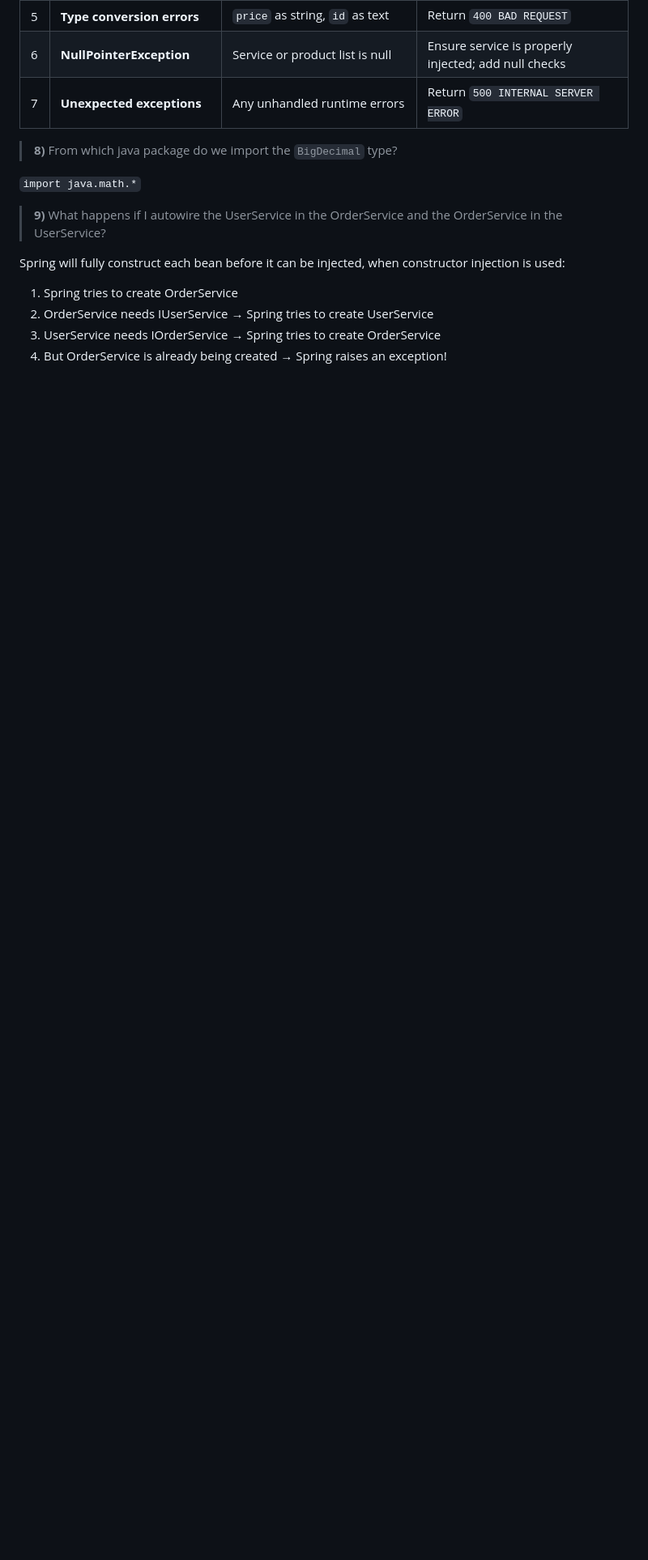
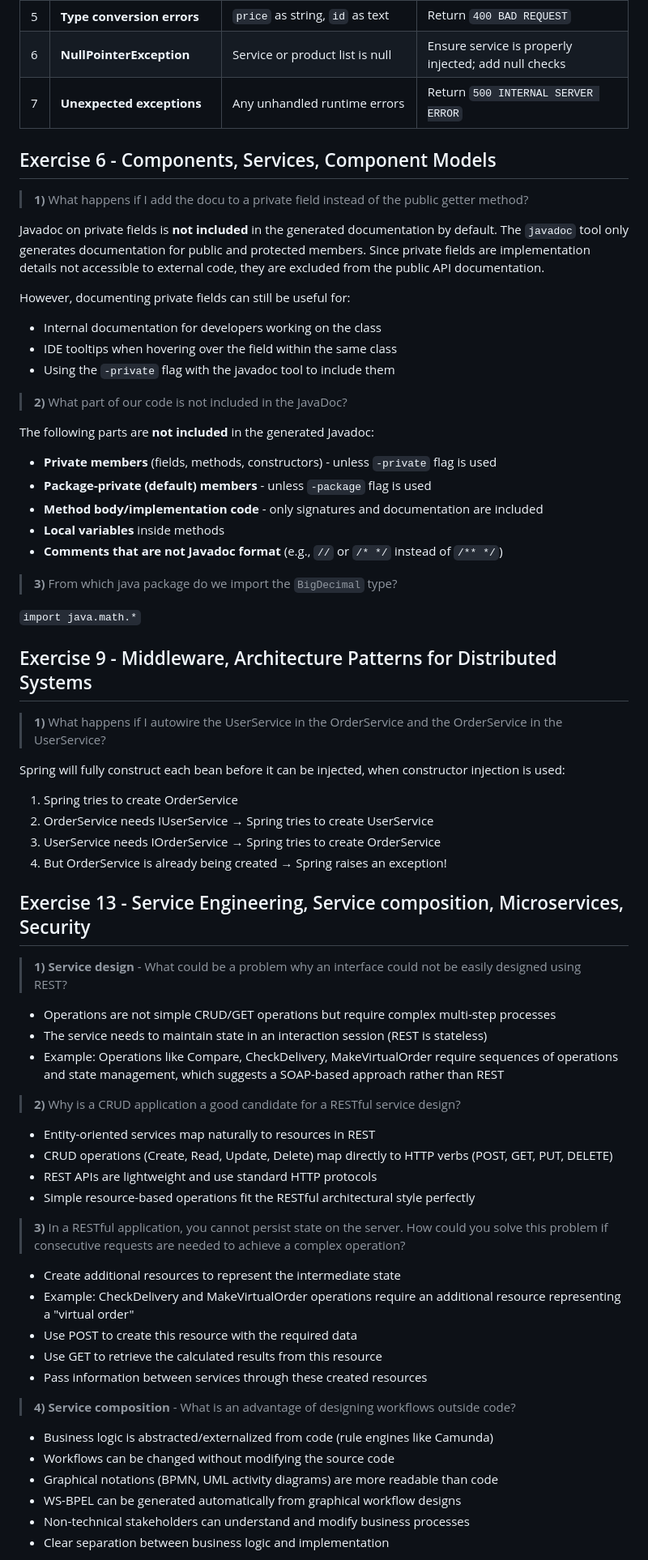
Before and after one commit to dmnk-ws/distributed-applications, a Markdown page: QUESTIONS.md, the part around one of its changes. Shown at 81% size. Rendered like a GitHub page; blank space fills up the shorter version.

Commit message:
13-Answer theory questions

```diff
--- a/QUESTIONS.md
+++ b/QUESTIONS.md
@@ -119,11 +99,35 @@ If an attribute is private and lacks a public getter, Jackson cannot access it t
 | 6 | **NullPointerException**             | Service or product list is null                               | Ensure service is properly injected; add null checks |
 | 7 | **Unexpected exceptions**            | Any unhandled runtime errors                                  | Return `500 INTERNAL SERVER ERROR`                   |
 
-> **8)** From which java package do we import the `BigDecimal` type?
+
+## Exercise 6 - Components, Services, Component Models
+
+> **1)** What happens if I add the docu to a private field instead of the public getter method?
+
+Javadoc on private fields is **not included** in the generated documentation by default. The `javadoc` tool only generates documentation for public and protected members. Since private fields are implementation details not accessible to external code, they are excluded from the public API documentation.
+
+However, documenting private fields can still be useful for:
+- Internal documentation for developers working on the class
+- IDE tooltips when hovering over the field within the same class
+- Using the `-private` flag with the javadoc tool to include them
+
+> **2)** What part of our code is not included in the JavaDoc?
+
+The following parts are **not included** in the generated Javadoc:
+- **Private members** (fields, methods, constructors) - unless `-private` flag is used
+- **Package-private (default) members** - unless `-package` flag is used
+- **Method body/implementation code** - only signatures and documentation are included
+- **Local variables** inside methods
+- **Comments that are not Javadoc format** (e.g., `//` or `/* */` instead of `/** */`)
+
+> **3)** From which java package do we import the `BigDecimal` type?
 
 `import java.math.*`
 
-> **9)** What happens if I autowire the UserService in the OrderService and the OrderService in the UserService?
+
+## Exercise 9 - Middleware, Architecture Patterns for Distributed Systems
+
+> **1)** What happens if I autowire the UserService in the OrderService and the OrderService in the UserService?
 
 Spring will fully construct each bean before it can be injected, when constructor injection is used:
 
@@ -131,3 +135,37 @@ Spring will fully construct each bean before it can be injected, when constructo
 2. OrderService needs IUserService → Spring tries to create UserService
 3. UserService needs IOrderService → Spring tries to create OrderService
 4. But OrderService is already being created → Spring raises an exception!
+
+
+## Exercise 13 - Service Engineering, Service composition, Microservices, Security
+
+> **1)** **Service design** - What could be a problem why an interface could not be easily designed using REST?
+
+- Operations are not simple CRUD/GET operations but require complex multi-step processes
+- The service needs to maintain state in an interaction session (REST is stateless)
+- Example: Operations like Compare, CheckDelivery, MakeVirtualOrder require sequences of operations and state management, which suggests a SOAP-based approach rather than REST
+
+> **2)** Why is a CRUD application a good candidate for a RESTful service design?
+
+- Entity-oriented services map naturally to resources in REST
+- CRUD operations (Create, Read, Update, Delete) map directly to HTTP verbs (POST, GET, PUT, DELETE)
+- REST APIs are lightweight and use standard HTTP protocols
+- Simple resource-based operations fit the RESTful architectural style perfectly
+
+> **3)** In a RESTful application, you cannot persist state on the server. How could you solve this problem if consecutive requests are needed to achieve a complex operation?
+
+- Create additional resources to represent the intermediate state
+- Example: CheckDelivery and MakeVirtualOrder operations require an additional resource representing a "virtual order"
+- Use POST to create this resource with the required data
+- Use GET to retrieve the calculated results from this resource
+- Pass information between services through these created resources
+
+> **4)** **Service composition** - What is an advantage of designing workflows outside code?
+
+- Business logic is abstracted/externalized from code (rule engines like Camunda)
+- Workflows can be changed without modifying the source code
+- Graphical notations (BPMN, UML activity diagrams) are more readable than code
+- WS-BPEL can be generated automatically from graphical workflow designs
+- Non-technical stakeholders can understand and modify business processes
+- Clear separation between business logic and implementation
+
```
Also changed, not shown: other parts of QUESTIONS.md (+42 -36 lines).
